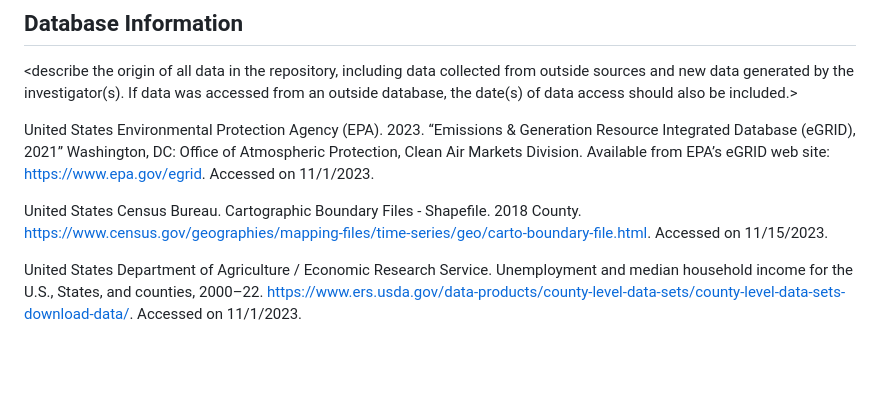
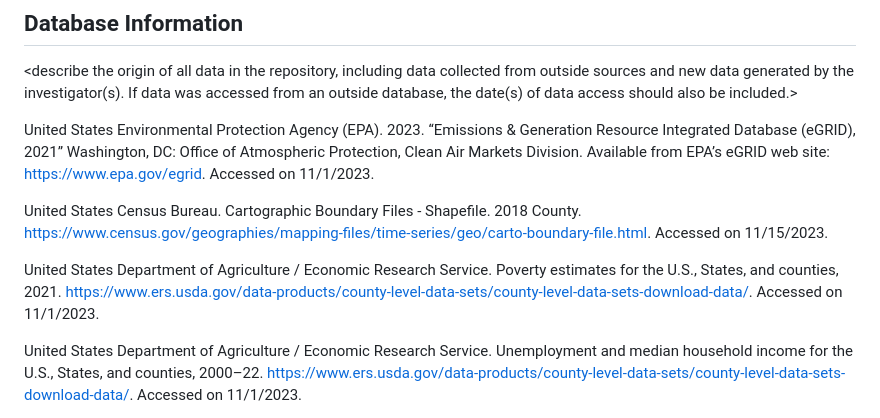
Before and after one commit to ssedar/CzarniakMichelSedar, a Markdown page: README.md, the part around the change. Drawn GitHub-style; blank space fills up the shorter version.

Commit message:
Update README.md
Adding citation for poverty data

```diff
--- a/README.md
+++ b/README.md
@@ -22,6 +22,8 @@ eGrid, Emissions, Capacity, Income, Power Plant, Social Vulnerability Index (SVI
 United States Environmental Protection Agency (EPA). 2023. “Emissions & Generation Resource Integrated Database (eGRID), 2021” Washington, DC: Office of Atmospheric Protection, Clean Air Markets Division. Available from EPA’s eGRID web site: https://www.epa.gov/egrid. Accessed on 11/1/2023.
 
 United States Census Bureau. Cartographic Boundary Files - Shapefile. 2018 County. https://www.census.gov/geographies/mapping-files/time-series/geo/carto-boundary-file.html. Accessed on 11/15/2023.
+
+United States Department of Agriculture / Economic Research Service. Poverty estimates for the U.S., States, and counties, 2021. https://www.ers.usda.gov/data-products/county-level-data-sets/county-level-data-sets-download-data/. Accessed on 11/1/2023.
 
 United States Department of Agriculture / Economic Research Service. Unemployment and median household income for the U.S., States, and counties, 2000–22. https://www.ers.usda.gov/data-products/county-level-data-sets/county-level-data-sets-download-data/. Accessed on 11/1/2023.
 
```
